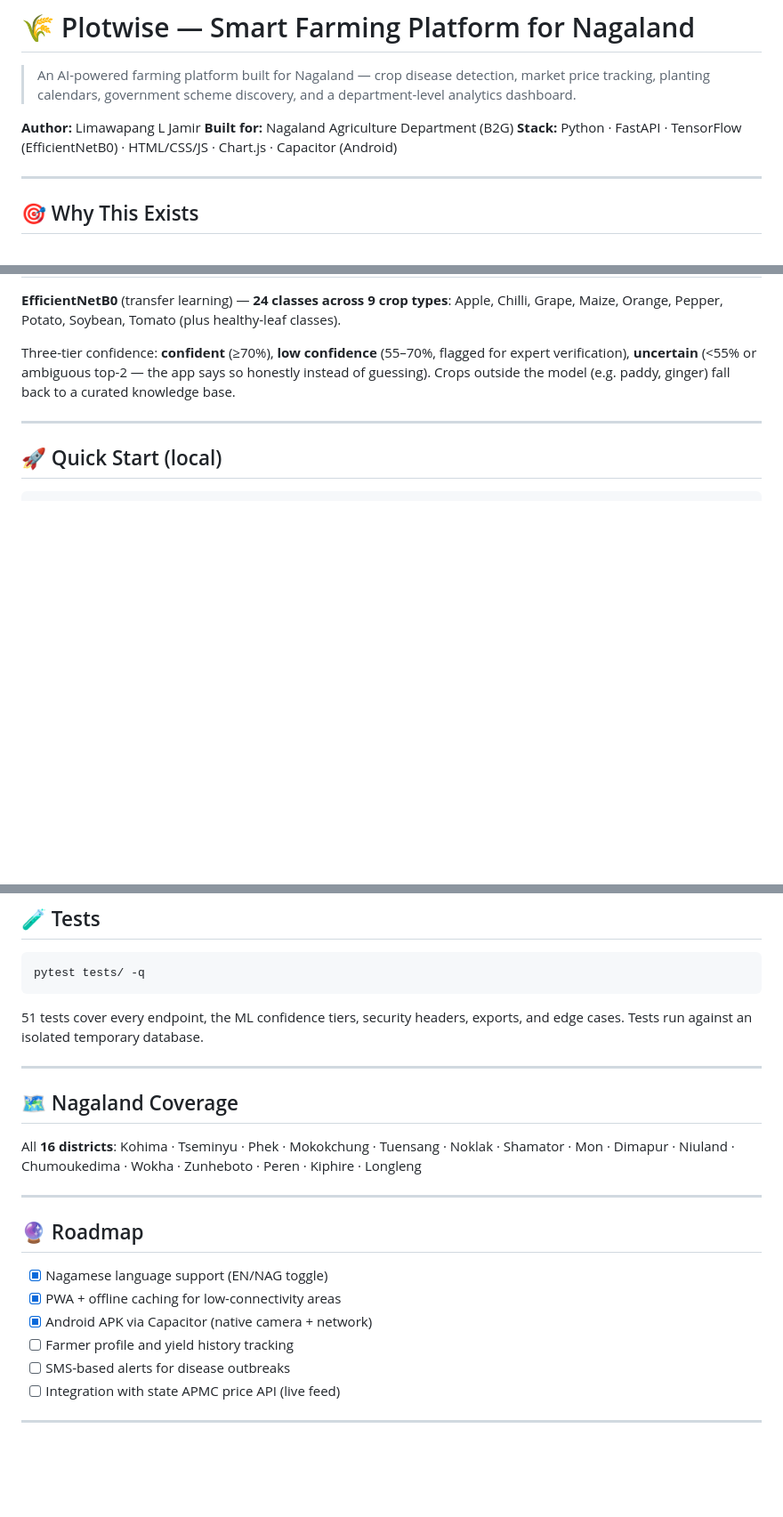
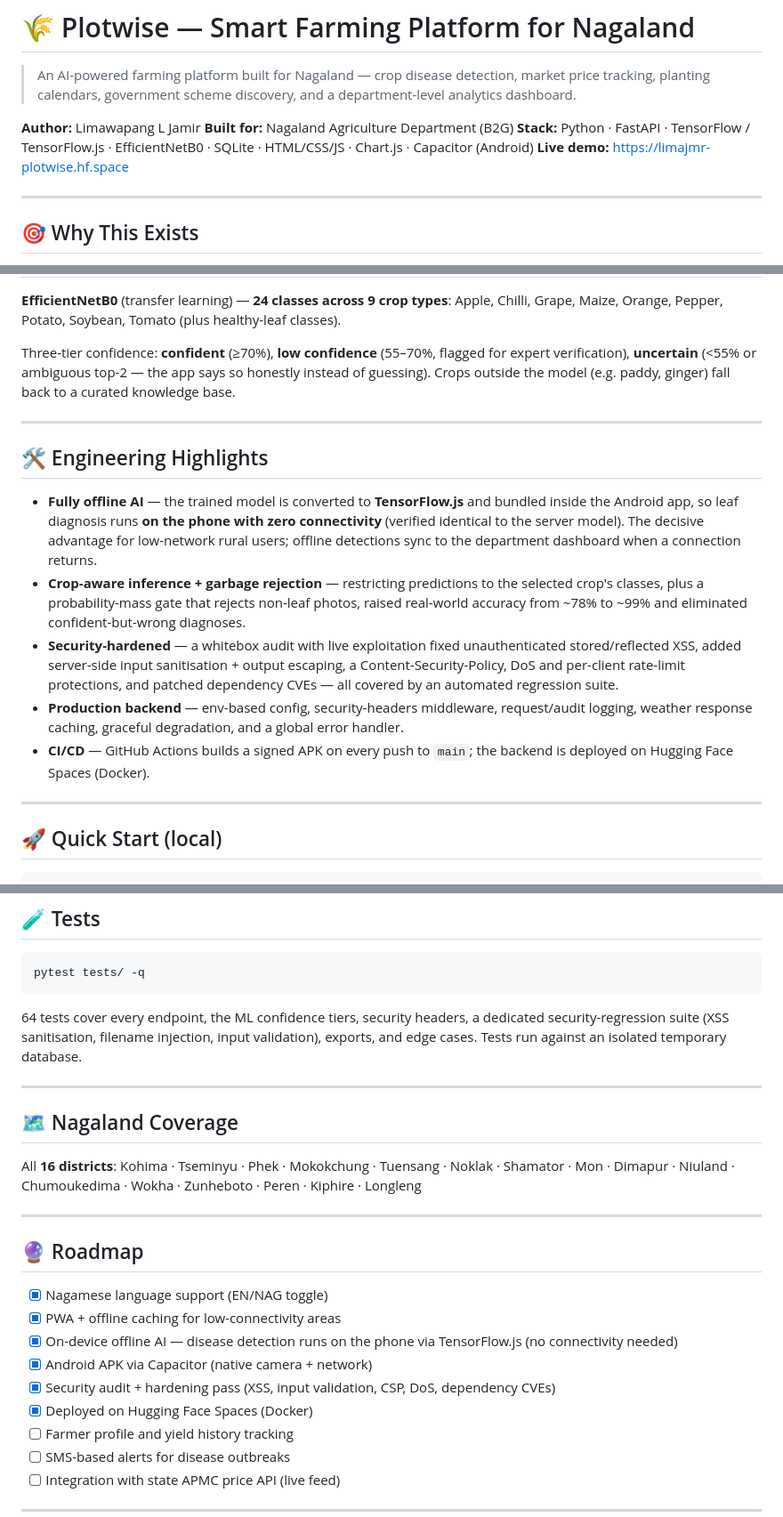
Before and after one commit to Limajmr8/plotwise, a Markdown page: README.md, 3 parts joined by grey strips. Shown at 89% size. Drawn GitHub-style; blank space fills up the shorter version.

Commit message:
README: document offline on-device AI, security hardening, live deploy
Add an Engineering Highlights section (TensorFlow.js offline inference,
crop-aware inference + garbage rejection, security audit/hardening, CI/CD),
mark the offline-AI / deploy / security roadmap items done, and refresh the
test count (51 -> 64).

Co-Authored-By: Claude Opus 4.8 <noreply@anthropic.com>

````diff
--- a/README.md
+++ b/README.md
@@ -14,7 +14,8 @@ pinned: false
 
 **Author:** Limawapang L Jamir
 **Built for:** Nagaland Agriculture Department (B2G)
-**Stack:** Python · FastAPI · TensorFlow (EfficientNetB0) · HTML/CSS/JS · Chart.js · Capacitor (Android)
+**Stack:** Python · FastAPI · TensorFlow / TensorFlow.js · EfficientNetB0 · SQLite · HTML/CSS/JS · Chart.js · Capacitor (Android)
+**Live demo:** https://limajmr-plotwise.hf.space
 
 ---
 
@@ -69,6 +70,16 @@ Three-tier confidence: **confident** (≥70%), **low confidence** (55–70%, fla
 
 ---
 
+## 🛠️ Engineering Highlights
+
+- **Fully offline AI** — the trained model is converted to **TensorFlow.js** and bundled inside the Android app, so leaf diagnosis runs **on the phone with zero connectivity** (verified identical to the server model). The decisive advantage for low-network rural users; offline detections sync to the department dashboard when a connection returns.
+- **Crop-aware inference + garbage rejection** — restricting predictions to the selected crop's classes, plus a probability-mass gate that rejects non-leaf photos, raised real-world accuracy from ~78% to ~99% and eliminated confident-but-wrong diagnoses.
+- **Security-hardened** — a whitebox audit with live exploitation fixed unauthenticated stored/reflected XSS, added server-side input sanitisation + output escaping, a Content-Security-Policy, DoS and per-client rate-limit protections, and patched dependency CVEs — all covered by an automated regression suite.
+- **Production backend** — env-based config, security-headers middleware, request/audit logging, weather response caching, graceful degradation, and a global error handler.
+- **CI/CD** — GitHub Actions builds a signed APK on every push to `main`; the backend is deployed on Hugging Face Spaces (Docker).
+
+---
+
 ## 🚀 Quick Start (local)
 
 ```bash
@@ -134,7 +145,7 @@ Capacitor wraps the mobile-optimized UI (`frontend/src/mobile.html`) with native
 pytest tests/ -q
 ```
 
-51 tests cover every endpoint, the ML confidence tiers, security headers, exports, and edge cases. Tests run against an isolated temporary database.
+64 tests cover every endpoint, the ML confidence tiers, security headers, a dedicated security-regression suite (XSS sanitisation, filename injection, input validation), exports, and edge cases. Tests run against an isolated temporary database.
 
 ---
 
@@ -148,7 +159,10 @@ All **16 districts**: Kohima · Tseminyu · Phek · Mokokchung · Tuensang · No
 
 - [x] Nagamese language support (EN/NAG toggle)
 - [x] PWA + offline caching for low-connectivity areas
+- [x] On-device offline AI — disease detection runs on the phone via TensorFlow.js (no connectivity needed)
 - [x] Android APK via Capacitor (native camera + network)
+- [x] Security audit + hardening pass (XSS, input validation, CSP, DoS, dependency CVEs)
+- [x] Deployed on Hugging Face Spaces (Docker)
 - [ ] Farmer profile and yield history tracking
 - [ ] SMS-based alerts for disease outbreaks
 - [ ] Integration with state APMC price API (live feed)
````
Also changed, not shown: other parts of README.md (+1 -1 lines).
